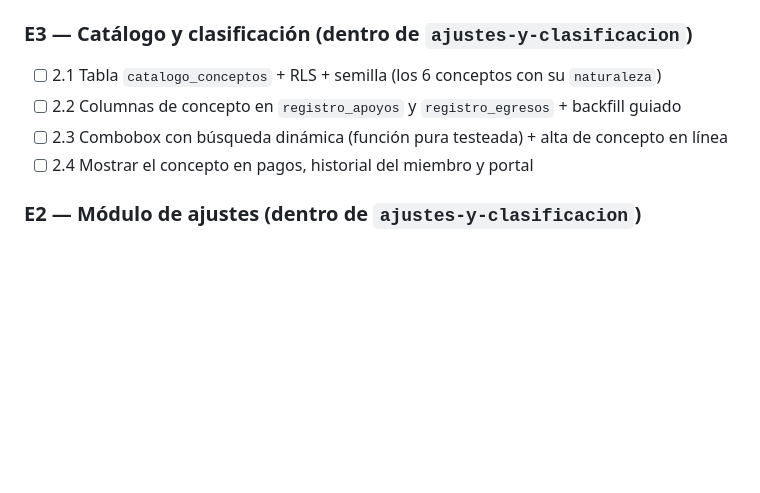
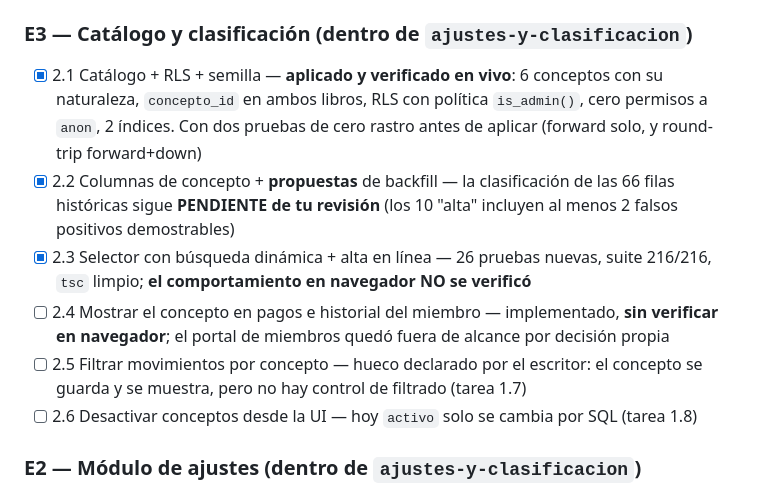
Before and after one commit to skyclick1939/control_admon_poncitlan, a Markdown page: odd/tasks/reparacion-y-ajustes-arca.md, the part around the change. Drawn GitHub-style; blank space fills up the shorter version.

```diff
--- a/odd/tasks/reparacion-y-ajustes-arca.md
+++ b/odd/tasks/reparacion-y-ajustes-arca.md
@@ -40,10 +40,12 @@ A chapter trip was funded by the members who did not attend (one fixed contribut
 
 ### E3 — Catálogo y clasificación (dentro de `ajustes-y-clasificacion`)
 
-- [ ] 2.1 Tabla `catalogo_conceptos` + RLS + semilla (los 6 conceptos con su `naturaleza`)
-- [ ] 2.2 Columnas de concepto en `registro_apoyos` y `registro_egresos` + backfill guiado
-- [ ] 2.3 Combobox con búsqueda dinámica (función pura testeada) + alta de concepto en línea
-- [ ] 2.4 Mostrar el concepto en pagos, historial del miembro y portal
+- [x] 2.1 Catálogo + RLS + semilla — **aplicado y verificado en vivo**: 6 conceptos con su naturaleza, `concepto_id` en ambos libros, RLS con política `is_admin()`, cero permisos a `anon`, 2 índices. Con dos pruebas de cero rastro antes de aplicar (forward solo, y round-trip forward+down)
+- [x] 2.2 Columnas de concepto + **propuestas** de backfill — la clasificación de las 66 filas históricas sigue **PENDIENTE de tu revisión** (los 10 "alta" incluyen al menos 2 falsos positivos demostrables)
+- [x] 2.3 Selector con búsqueda dinámica + alta en línea — 26 pruebas nuevas, suite 216/216, `tsc` limpio; **el comportamiento en navegador NO se verificó**
+- [ ] 2.4 Mostrar el concepto en pagos e historial del miembro — implementado, **sin verificar en navegador**; el portal de miembros quedó fuera de alcance por decisión propia
+- [ ] 2.5 Filtrar movimientos por concepto — hueco declarado por el escritor: el concepto se guarda y se muestra, pero no hay control de filtrado (tarea 1.7)
+- [ ] 2.6 Desactivar conceptos desde la UI — hoy `activo` solo se cambia por SQL (tarea 1.8)
 
 ### E2 — Módulo de ajustes (dentro de `ajustes-y-clasificacion`)
 
```
Also changed, not shown: HANDOFF.md (+11 -0 lines).
